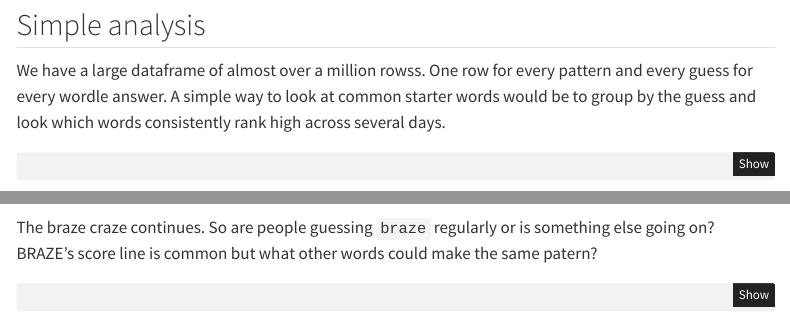
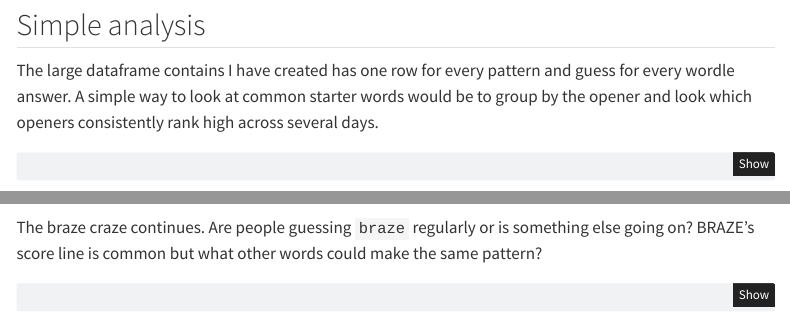
Before and after one commit to astrowonk/TwitterWordle, a Quarto document (openers.qmd): the page in a window 1100 px wide, from 1520 px down, and a second part further down, joined at a grey line. Rendered offline with R 4.5, knitr and Pandoc in place of Quarto, with nearby package versions; some code elsewhere in the file could not run offline; menus at the side of the page are left out.

Commit message:
more text cleanup

````diff
--- a/openers.qmd
+++ b/openers.qmd
@@ -79,7 +79,7 @@ format_df(df.sample(10))
 
 ## Simple analysis
 
-We have a large dataframe of almost over a million rowss. One row for every pattern and every guess for every wordle answer. A simple way to look at common starter words would be to group by the guess and look which words consistently rank high across several days.
+The large dataframe contains I have created has one row for every pattern and guess for every wordle answer. A simple way to look at common starter words would be to group by the opener and look which openers consistently rank high across several days.
 
 ```{python}
 df.groupby('guess')['score_frequency_rank'].mean().sort_values().head(10)
@@ -93,7 +93,7 @@ The `00000` all grey pattern is fairly common, so words with uncommon letters wi
 df.query("score != '00000'").groupby('guess')['score_frequency_rank'].mean().sort_values().head(10)
 ```
 
-The braze craze continues. So are people guessing `braze` regularly or is something else going on? BRAZE's score line is common but what other words could make the same patern?
+The braze craze continues. Are people guessing `braze` regularly or is something else going on? BRAZE's score line is common but what other words could make the same pattern?
 
 ```{python}
 format_df(df.query('score == "00101" and wordle_num == 230').sort_values('commonality',ascending=False).head(10))
````
